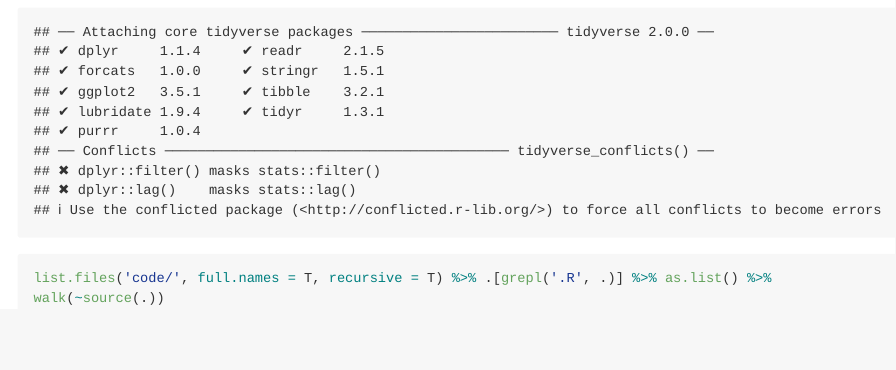
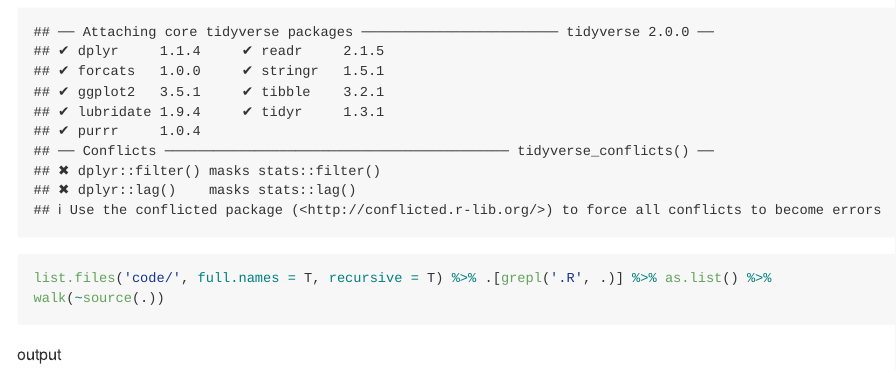
Before and after one commit to MikeBrandrsa/21270945, an R Markdown document (README.rmd): the page in a window 1100 px wide, from 510 px down. Rendered offline with R 4.5, knitr and Pandoc, with nearby package versions; long lines of code are wrapped.

Commit message:
first knit

````diff
--- a/README.rmd
+++ b/README.rmd
@@ -20,3 +20,5 @@
 library(tidyverse)
 list.files('code/', full.names = T, recursive = T) %>% .[grepl('.R', .)] %>% as.list() %>% walk(~source(.))
 ```
+
+output
````
Also changed, not shown: README.md.
